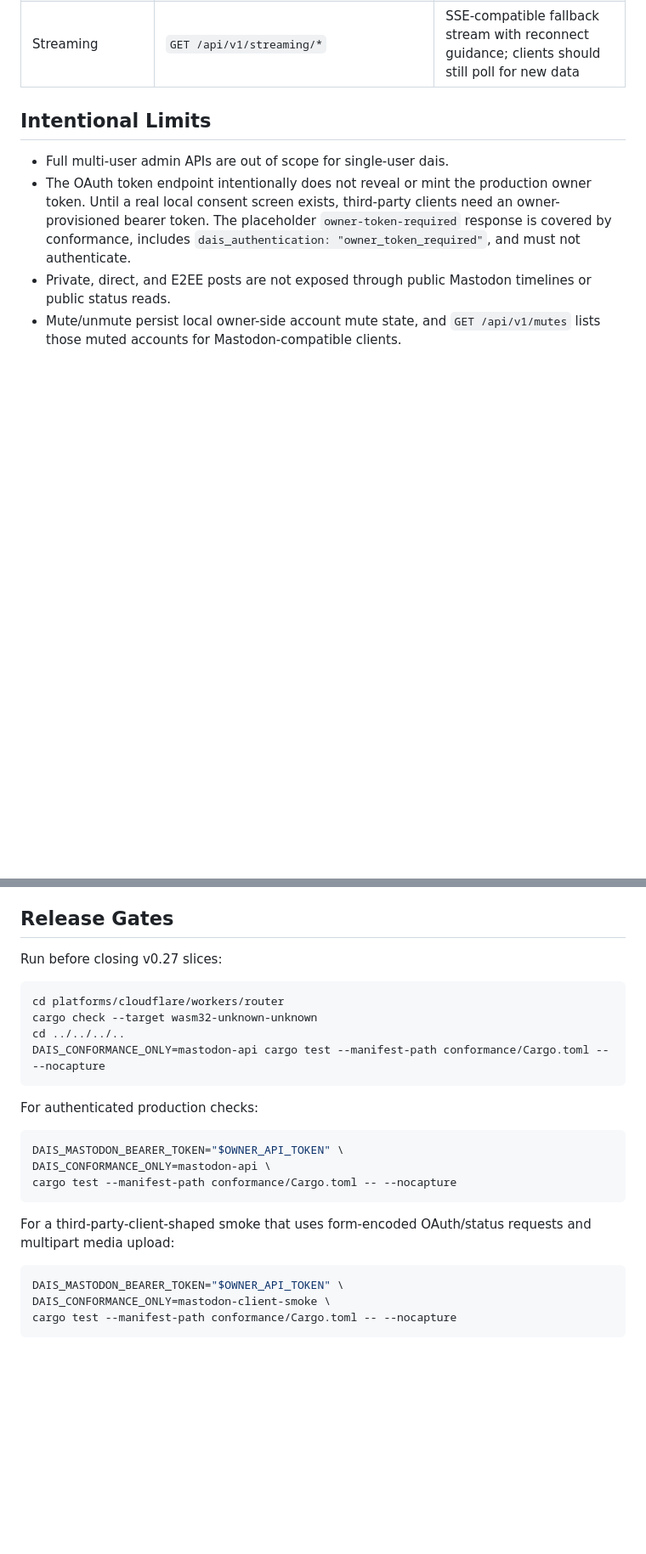
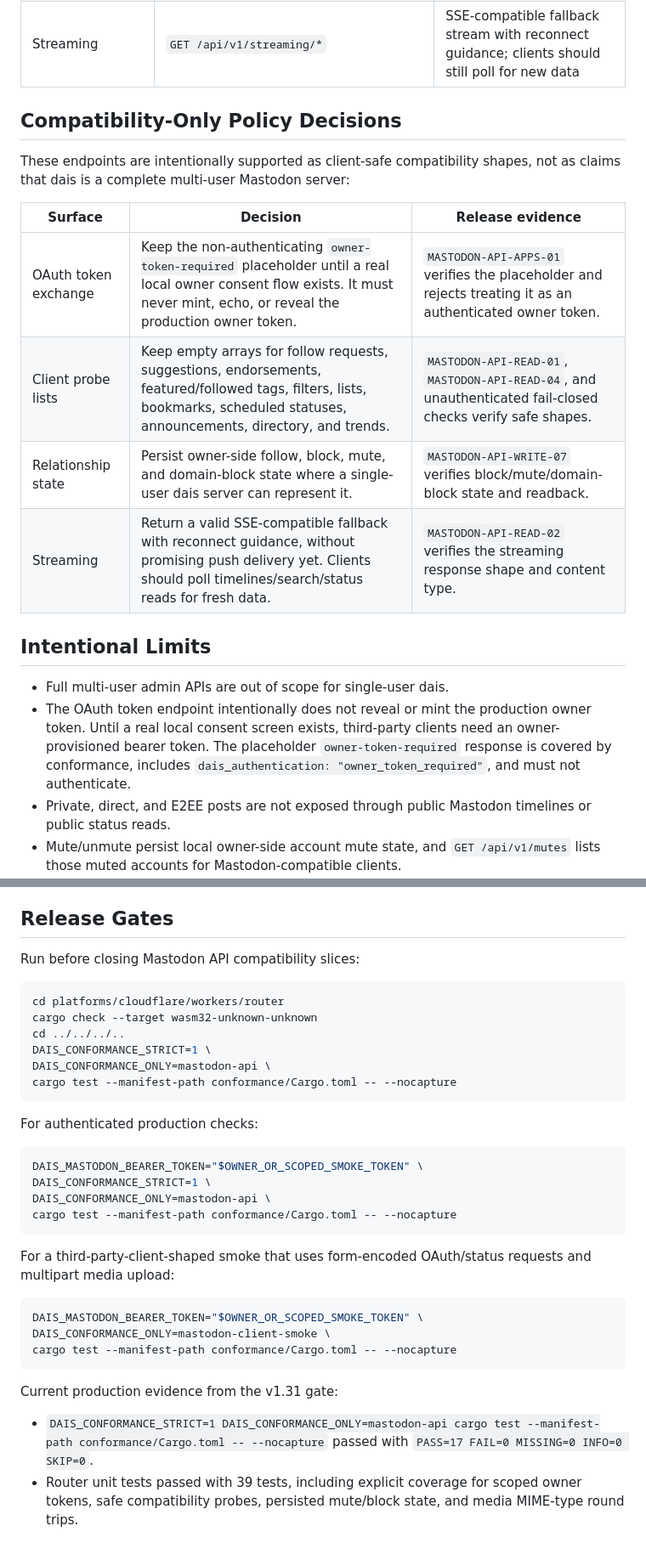
Before and after one commit to marctjones/dais, a Markdown page: docs/reference/MASTODON_API_PARITY.md, 2 parts joined by grey strips. Shown at 85% size. GitHub-like rendering; blank space fills up the shorter version.

Commit message:
Document Mastodon compatibility policy

````diff
--- a/docs/reference/MASTODON_API_PARITY.md
+++ b/docs/reference/MASTODON_API_PARITY.md
@@ -32,6 +33,18 @@ must not publish followers-only, direct, or E2EE content as public data.
 | Discovery/probes | `GET /api/v1/custom_emojis`, `GET /api/v1/announcements`, `GET /api/v1/directory`, `GET /api/v1/trends`, `GET /api/v1/trends/statuses`, `GET /api/v1/trends/tags`, `GET /api/v1/trends/links` | Implemented as empty/safe compatibility surfaces |
 | Streaming | `GET /api/v1/streaming/*` | SSE-compatible fallback stream with reconnect guidance; clients should still poll for new data |
 
+## Compatibility-Only Policy Decisions
+
+These endpoints are intentionally supported as client-safe compatibility shapes,
+not as claims that dais is a complete multi-user Mastodon server:
+
+| Surface | Decision | Release evidence |
+| --- | --- | --- |
+| OAuth token exchange | Keep the non-authenticating `owner-token-required` placeholder until a real local owner consent flow exists. It must never mint, echo, or reveal the production owner token. | `MASTODON-API-APPS-01` verifies the placeholder and rejects treating it as an authenticated owner token. |
+| Client probe lists | Keep empty arrays for follow requests, suggestions, endorsements, featured/followed tags, filters, lists, bookmarks, scheduled statuses, announcements, directory, and trends. | `MASTODON-API-READ-01`, `MASTODON-API-READ-04`, and unauthenticated fail-closed checks verify safe shapes. |
+| Relationship state | Persist owner-side follow, block, mute, and domain-block state where a single-user dais server can represent it. | `MASTODON-API-WRITE-07` verifies block/mute/domain-block state and readback. |
+| Streaming | Return a valid SSE-compatible fallback with reconnect guidance, without promising push delivery yet. Clients should poll timelines/search/status reads for fresh data. | `MASTODON-API-READ-02` verifies the streaming response shape and content type. |
+
 ## Intentional Limits
 
 - Full multi-user admin APIs are out of scope for single-user dais.
@@ -54,19 +67,22 @@ must not publish followers-only, direct, or E2EE content as public data.
 
 ## Release Gates
 
-Run before closing v0.27 slices:
+Run before closing Mastodon API compatibility slices:
 
 ```bash
 cd platforms/cloudflare/workers/router
 cargo check --target wasm32-unknown-unknown
 cd ../../../..
-DAIS_CONFORMANCE_ONLY=mastodon-api cargo test --manifest-path conformance/Cargo.toml -- --nocapture
+DAIS_CONFORMANCE_STRICT=1 \
+DAIS_CONFORMANCE_ONLY=mastodon-api \
+cargo test --manifest-path conformance/Cargo.toml -- --nocapture
 ```
 
 For authenticated production checks:
 
 ```bash
-DAIS_MASTODON_BEARER_TOKEN="$OWNER_API_TOKEN" \
+DAIS_MASTODON_BEARER_TOKEN="$OWNER_OR_SCOPED_SMOKE_TOKEN" \
+DAIS_CONFORMANCE_STRICT=1 \
 DAIS_CONFORMANCE_ONLY=mastodon-api \
 cargo test --manifest-path conformance/Cargo.toml -- --nocapture
 ```
@@ -75,7 +91,15 @@ For a third-party-client-shaped smoke that uses form-encoded OAuth/status
 requests and multipart media upload:
 
 ```bash
-DAIS_MASTODON_BEARER_TOKEN="$OWNER_API_TOKEN" \
+DAIS_MASTODON_BEARER_TOKEN="$OWNER_OR_SCOPED_SMOKE_TOKEN" \
 DAIS_CONFORMANCE_ONLY=mastodon-client-smoke \
 cargo test --manifest-path conformance/Cargo.toml -- --nocapture
 ```
+
+Current production evidence from the v1.31 gate:
+
+- `DAIS_CONFORMANCE_STRICT=1 DAIS_CONFORMANCE_ONLY=mastodon-api cargo test --manifest-path conformance/Cargo.toml -- --nocapture`
+  passed with `PASS=17 FAIL=0 MISSING=0 INFO=0 SKIP=0`.
+- Router unit tests passed with 39 tests, including explicit coverage for
+  scoped owner tokens, safe compatibility probes, persisted mute/block state,
+  and media MIME-type round trips.
````
Also changed, not shown: other parts of docs/reference/MASTODON_API_PARITY.md (+4 -3 lines).
